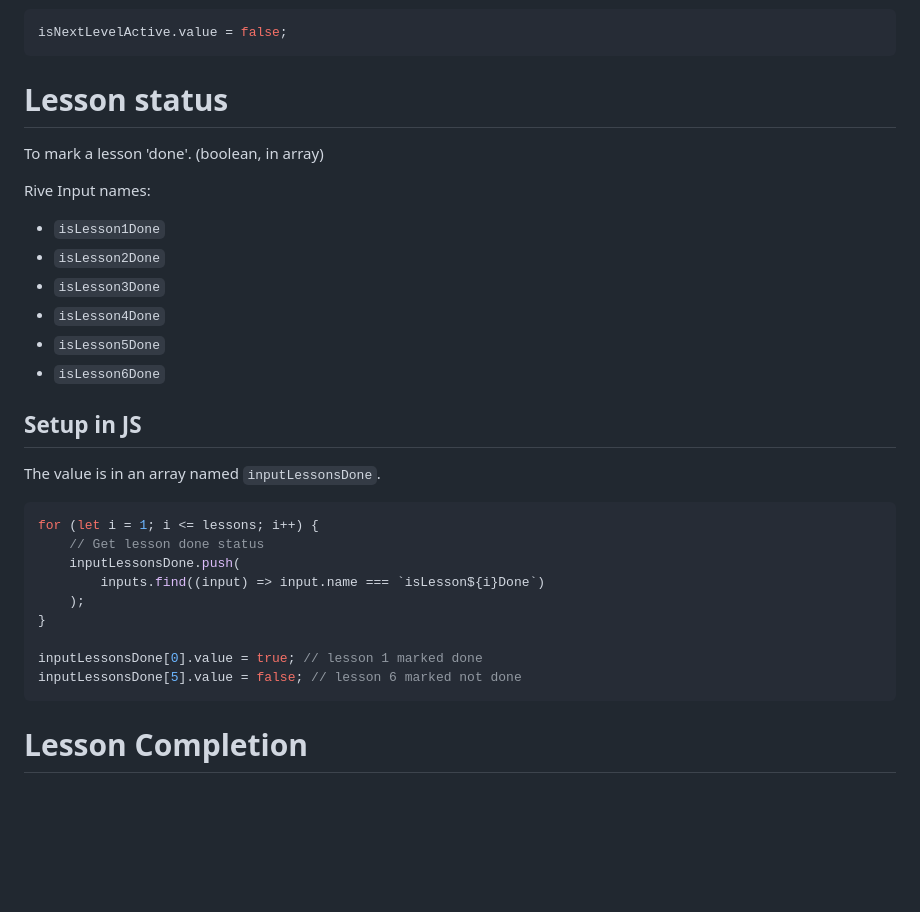
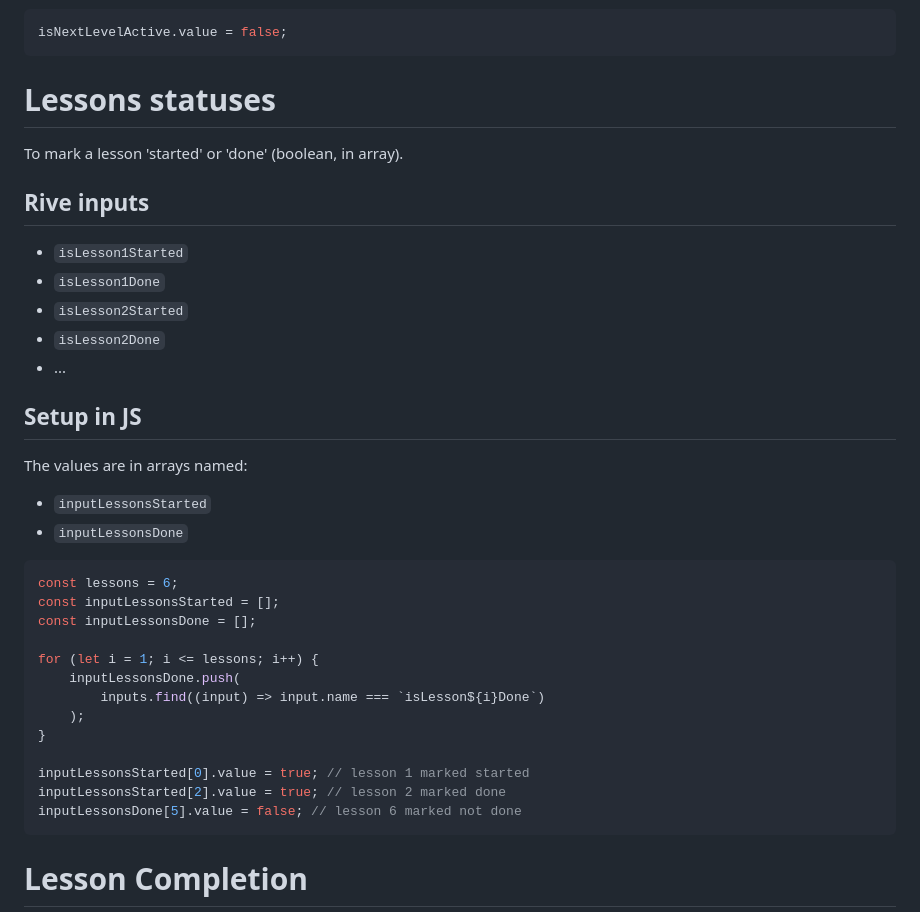
Before and after one commit to GuillaumeCartoonbase/Pasqal-Floor_1, a Markdown page: README.md, the part around the change. GitHub-like rendering; blank space fills up the shorter version.

Commit message:
change: rewrite lessons statuses

````diff
--- a/README.md
+++ b/README.md
@@ -24,33 +24,38 @@ To switch between "next" level coming soon" and "go to next level".
 isNextLevelActive.value = false;
 ```
 
-# Lesson status
+# Lessons statuses
 
-To mark a lesson 'done'.
-(boolean, in array)
+To mark a lesson 'started' or 'done' (boolean, in array).
 
-Rive Input names:
+## Rive inputs
 
+- `isLesson1Started`
 - `isLesson1Done`
+- `isLesson2Started`
 - `isLesson2Done`
-- `isLesson3Done`
-- `isLesson4Done`
-- `isLesson5Done`
-- `isLesson6Done`
+- ...
 
 ## Setup in JS
 
-The value is in an array named `inputLessonsDone`.
+The values are in arrays named:
+
+- `inputLessonsStarted`
+- `inputLessonsDone`
 
 ```js
+const lessons = 6;
+const inputLessonsStarted = [];
+const inputLessonsDone = [];
+
 for (let i = 1; i <= lessons; i++) {
-	// Get lesson done status
 	inputLessonsDone.push(
 		inputs.find((input) => input.name === `isLesson${i}Done`)
 	);
 }
 
-inputLessonsDone[0].value = true; // lesson 1 marked done
+inputLessonsStarted[0].value = true; // lesson 1 marked started
+inputLessonsStarted[2].value = true; // lesson 2 marked done
 inputLessonsDone[5].value = false; // lesson 6 marked not done
 ```
 
````
